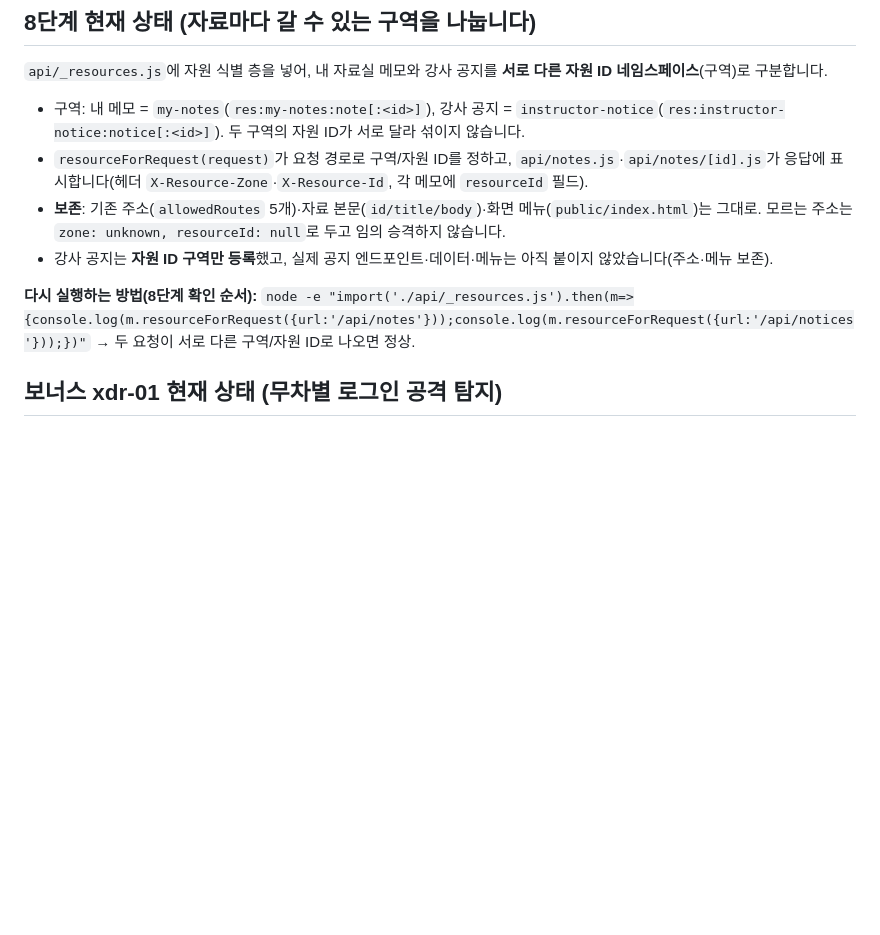
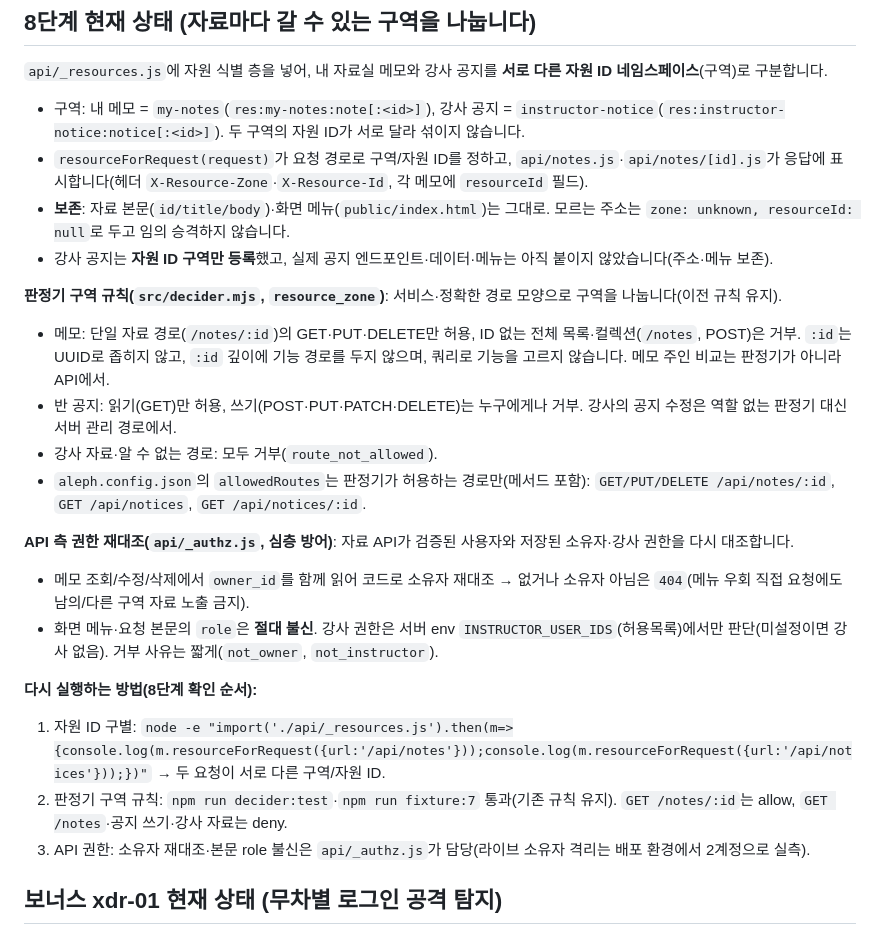
Before and after one commit to WOOJIN-00/choi-bujang-secret-vault, a Markdown page: README.md, the part around the change. Drawn GitHub-style; blank space fills up the shorter version.

Commit message:
8단계 저장점
- README 8단계 섹션 갱신: 판정기 구역 규칙(resource_zone)·allowedRoutes·API 권한 재대조 반영
- 자원 ID 구역, 판정기 구역 규칙, API 소유자/강사 권한 재대조 확인 순서 기록
- 8단계 코드는 앞선 커밋에 반영(d1958c2 자원ID, 95bf317 구역 규칙, 773442f API 확인)

Co-Authored-By: Claude Opus 4.8 <noreply@anthropic.com>

```diff
--- a/README.md
+++ b/README.md
@@ -106,10 +106,25 @@ Supabase에 넣은 메모 본문 문구가 공개 위치에 남아 있는지 검
 
 - 구역: 내 메모 = `my-notes`(`res:my-notes:note[:<id>]`), 강사 공지 = `instructor-notice`(`res:instructor-notice:notice[:<id>]`). 두 구역의 자원 ID가 서로 달라 섞이지 않습니다.
 - `resourceForRequest(request)`가 요청 경로로 구역/자원 ID를 정하고, `api/notes.js`·`api/notes/[id].js`가 응답에 표시합니다(헤더 `X-Resource-Zone`·`X-Resource-Id`, 각 메모에 `resourceId` 필드).
-- **보존**: 기존 주소(`allowedRoutes` 5개)·자료 본문(`id/title/body`)·화면 메뉴(`public/index.html`)는 그대로. 모르는 주소는 `zone: unknown, resourceId: null`로 두고 임의 승격하지 않습니다.
+- **보존**: 자료 본문(`id/title/body`)·화면 메뉴(`public/index.html`)는 그대로. 모르는 주소는 `zone: unknown, resourceId: null`로 두고 임의 승격하지 않습니다.
 - 강사 공지는 **자원 ID 구역만 등록**했고, 실제 공지 엔드포인트·데이터·메뉴는 아직 붙이지 않았습니다(주소·메뉴 보존).
 
-**다시 실행하는 방법(8단계 확인 순서):** `node -e "import('./api/_resources.js').then(m=>{console.log(m.resourceForRequest({url:'/api/notes'}));console.log(m.resourceForRequest({url:'/api/notices'}));})"` → 두 요청이 서로 다른 구역/자원 ID로 나오면 정상.
+**판정기 구역 규칙(`src/decider.mjs`, `resource_zone`)**: 서비스·정확한 경로 모양으로 구역을 나눕니다(이전 규칙 유지).
+
+- 메모: 단일 자료 경로(`/notes/:id`)의 GET·PUT·DELETE만 허용, ID 없는 전체 목록·컬렉션(`/notes`, POST)은 거부. `:id`는 UUID로 좁히지 않고, `:id` 깊이에 기능 경로를 두지 않으며, 쿼리로 기능을 고르지 않습니다. 메모 주인 비교는 판정기가 아니라 API에서.
+- 반 공지: 읽기(GET)만 허용, 쓰기(POST·PUT·PATCH·DELETE)는 누구에게나 거부. 강사의 공지 수정은 역할 없는 판정기 대신 서버 관리 경로에서.
+- 강사 자료·알 수 없는 경로: 모두 거부(`route_not_allowed`).
+- `aleph.config.json`의 `allowedRoutes`는 판정기가 허용하는 경로만(메서드 포함): `GET/PUT/DELETE /api/notes/:id`, `GET /api/notices`, `GET /api/notices/:id`.
+
+**API 측 권한 재대조(`api/_authz.js`, 심층 방어)**: 자료 API가 검증된 사용자와 저장된 소유자·강사 권한을 다시 대조합니다.
+
+- 메모 조회/수정/삭제에서 `owner_id`를 함께 읽어 코드로 소유자 재대조 → 없거나 소유자 아님은 `404`(메뉴 우회 직접 요청에도 남의/다른 구역 자료 노출 금지).
+- 화면 메뉴·요청 본문의 `role`은 **절대 불신**. 강사 권한은 서버 env `INSTRUCTOR_USER_IDS`(허용목록)에서만 판단(미설정이면 강사 없음). 거부 사유는 짧게(`not_owner`, `not_instructor`).
+
+**다시 실행하는 방법(8단계 확인 순서):**
+1. 자원 ID 구별: `node -e "import('./api/_resources.js').then(m=>{console.log(m.resourceForRequest({url:'/api/notes'}));console.log(m.resourceForRequest({url:'/api/notices'}));})"` → 두 요청이 서로 다른 구역/자원 ID.
+2. 판정기 구역 규칙: `npm run decider:test`·`npm run fixture:7` 통과(기존 규칙 유지). `GET /notes/:id`는 allow, `GET /notes`·공지 쓰기·강사 자료는 deny.
+3. API 권한: 소유자 재대조·본문 role 불신은 `api/_authz.js`가 담당(라이브 소유자 격리는 배포 환경에서 2계정으로 실측).
 
 ## 보너스 xdr-01 현재 상태 (무차별 로그인 공격 탐지)
 
```
